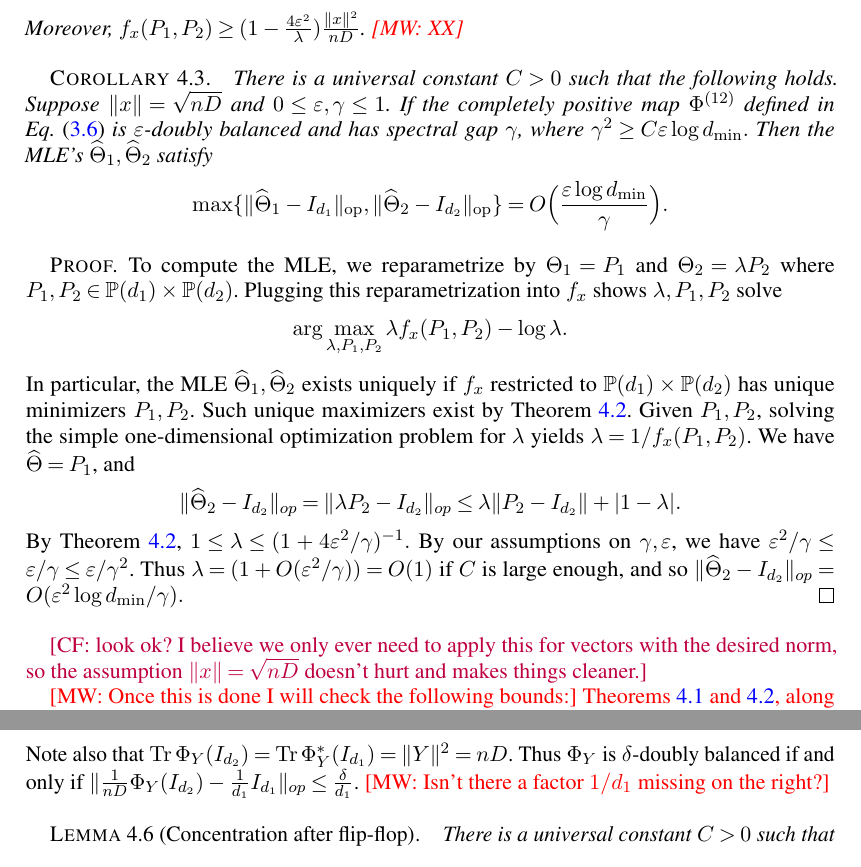
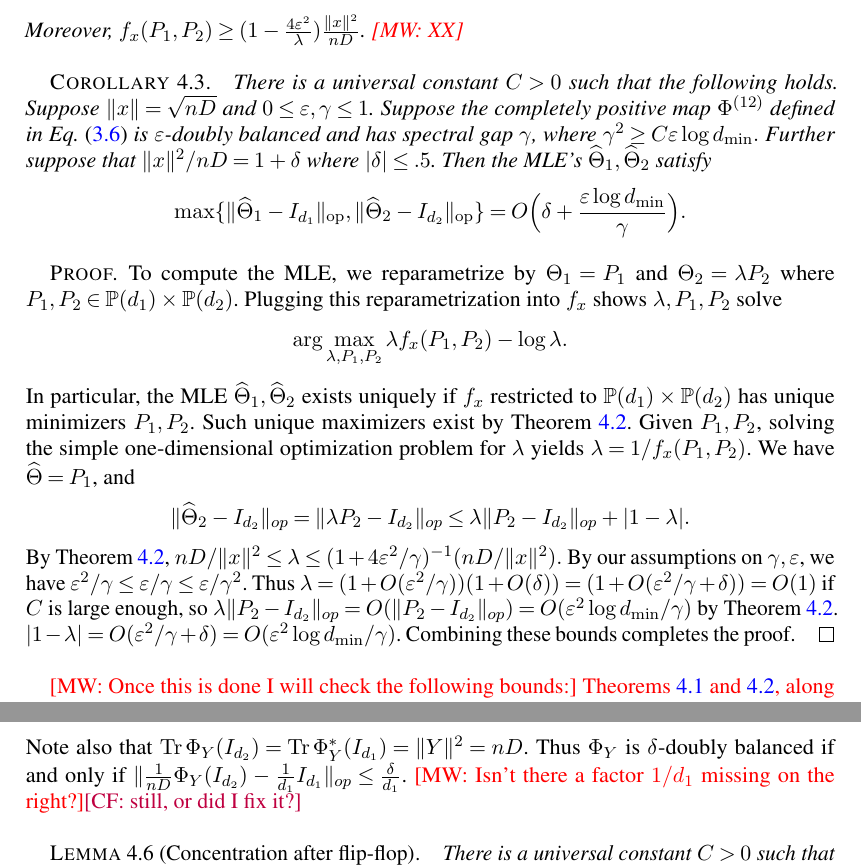
Before and after one commit to colefranks/MatrixNormalShrinkFlop, a LaTeX document (tensor-mle.tex): two parts of pages 20 and 22 of 53, joined at a grey line, cut so that both start at the same text. Compiled offline with pdfLaTeX.

Commit message:
allow different norms in 4.3

```diff
--- a/tensor-mle.tex
+++ b/tensor-mle.tex
@@ -1457,22 +1457,21 @@ Moreover, $f_x(P_1, P_2) \geq (1 - \frac{4 \eps^2}{\lambda}) \frac{\|x\|^2}{nD}$
 \end{theorem}
 
 \begin{corollary}\label{cor:klr}
-There is a universal constant $C>0$ such that the following holds. Suppose $\|x\| = \sqrt{nD}$ and $0 \leq \eps, \gamma \leq 1$. If the completely positive map $\Phi^{(12)}$ defined in \cref{eq:hessian channel} is $\eps$-doubly balanced and has spectral gap~$\gamma$, where $\gamma^2 \geq C \eps \log d_{\min}.$ Then the MLE's $\htheta_1, \htheta_2$ satisfy
-\begin{align*}
-  \max \{ \norm{\htheta_1 - I_{d_1}}_{\op}, \norm{\htheta_2 - I_{d_2}}_{\op} \} = O\Bigl(\frac{\eps \log d_{\min}}\gamma\Bigr).
+There is a universal constant $C>0$ such that the following holds. Suppose $\|x\| = \sqrt{nD}$ and $0 \leq \eps, \gamma \leq 1$. Suppose the completely positive map $\Phi^{(12)}$ defined in \cref{eq:hessian channel} is $\eps$-doubly balanced and has spectral gap~$\gamma$, where $\gamma^2 \geq C \eps \log d_{\min}.$ Further suppose that $\|x\|^2/nD = 1 + \delta$ where $|\delta| \leq .5$.  Then the MLE's $\htheta_1, \htheta_2$ satisfy
+\begin{align*}
+  \max \{ \norm{\htheta_1 - I_{d_1}}_{\op}, \norm{\htheta_2 - I_{d_2}}_{\op} \} = O\Bigl(\delta + \frac{\eps \log d_{\min}}\gamma\Bigr).
 \end{align*}
 \end{corollary}
 \begin{proof}
 To compute the MLE, we reparametrize by $\Theta_1 = P_1$ and $\Theta_2 = \lambda P_2$ where $P_1,P_2 \in \SPD(d_1) \times \SPD(d_2)$. Plugging this reparametrization into $f_x$ shows $\lambda, P_1, P_2$ solve
 $$\arg\max_{\lambda, P_1, P_2} \lambda f_x(P_1, P_2) - \log \lambda.$$
 In particular, the MLE $\htheta_1, \htheta_2$ exists uniquely if $f_x$ restricted to $\SPD(d_1) \times \SPD(d_2)$ has unique minimizers $P_1, P_2$. Such unique maximizers exist by \cref{thm:klr}. Given $P_1, P_2$, solving the simple one-dimensional optimization problem for $\lambda$ yields $\lambda = 1/f_x(P_1, P_2)$. We have $\htheta = P_1$, and
-$$ \|\htheta_2 - I_{d_2} \|_{op} = \|\lambda P_2  - I_{d_2} \|_{op} \leq \lambda \|P_2 - I_{d_2}\| + |1 - \lambda|.$$
-By \cref{thm:klr}, $1 \leq \lambda \leq (1 + 4 \eps^2/\gamma)^{-1}.$ By our assumptions on $\gamma, \eps$, we have $\eps^2/\gamma \leq \eps/\gamma \leq \eps/\gamma^2$. Thus $\lambda = (1 + O(\eps^2/\gamma)) = O(1)$ if $C$ is large enough, and so
-$\|\htheta_2 - I_{d_2} \|_{op} = O(\eps^2 \log d_{\min}/\gamma).$ \end{proof}
+$$ \|\htheta_2 - I_{d_2} \|_{op} = \|\lambda P_2  - I_{d_2} \|_{op} \leq \lambda \|P_2 - I_{d_2}\|_{op} + |1 - \lambda|.$$
+By \cref{thm:klr}, $nD/\|x\|^2  \leq \lambda \leq (1 + 4 \eps^2/\gamma)^{-1} (nD/\|x\|^2).$ By our assumptions on $\gamma, \eps$, we have $\eps^2/\gamma \leq \eps/\gamma \leq \eps/\gamma^2$. Thus $\lambda = (1 + O(\eps^2/\gamma))(1+ O(\delta)) = (1 + O(\eps^2/\gamma +\delta)) = O(1)$ if $C$ is large enough, so $\lambda \|P_2 - I_{d_2}\|_{op} = O(\|P_2 - I_{d_2}\|_{op}) = O(\eps^2 \log d_{\min}/\gamma)$ by \cref{thm:klr}. $|1 - \lambda| = O(\eps^2/\gamma +\delta) = O(\eps^2 \log d_{\min}/\gamma)$. Combining these bounds completes the proof.\end{proof}
 
 % the MLE $\htheta = \htheta_1 \ot \htheta_2$ for $\Theta=I_{d_1} \ot I_{d_2}$ satisfies
 % where the Kronecker factors $\htheta_1$, $\htheta_2$ are chosen such that $\det\htheta_1=\det\htheta_2$.
-\CF{look ok? I believe we only ever need to apply this for vectors with the desired norm, so the assumption $\|x\| = \sqrt{nD}$ doesn't hurt and  makes things cleaner.}
+%\CF{look ok? I believe we only ever need to apply this for vectors with the desired norm, so the assumption $\|x\| = \sqrt{nD}$ doesn't hurt and  makes things cleaner.}
 
 \MW{Once this is done I will check the following bounds:}
 {\color{red}\Cref{lem:fm20,thm:klr}, along with what we have shown so far, already implies a preliminary version of \cref{thm:matrix-normal}.
@@ -1537,7 +1536,7 @@ By construction, it satisfies
   \frac1{n D} \Phi^*_Y(I_{d_1}) = \frac{I_{d_2}}{d_2}.
 \end{align}
 Note also that $\tr \Phi_Y(I_{d_2}) = \tr \Phi_Y^*(I_{d_1}) = \|Y\|^2 = nD$. Thus $\Phi_Y$ is $\delta$-doubly balanced if and only if $\|\frac{1}{nD} \Phi_Y(I_{d_2}) - \frac{1}{d_1} I_{d_1}\|_{op} \leq \frac{\delta}{d_1}$.
-\MW{Isn't there a factor $1/d_1$ missing on the right?}
+\MW{Isn't there a factor $1/d_1$ missing on the right?}\CF{still, or did I fix it?}
 
 \begin{lemma}[Concentration after flip-flop]\label{lem:flipflop-concentration}
 There is a universal constant $C>0$ such that the following holds.
```
